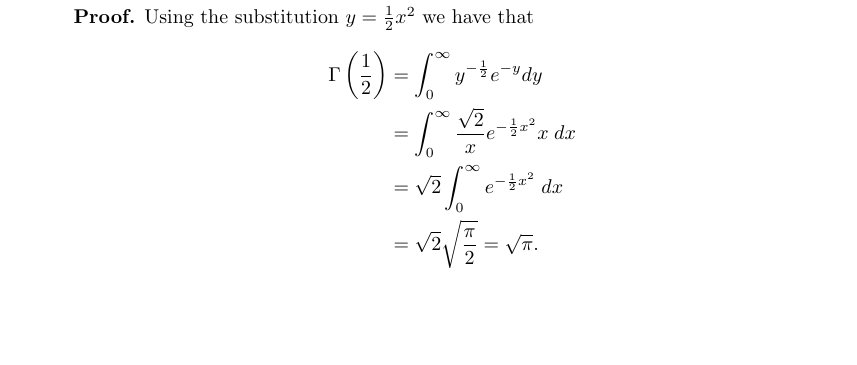
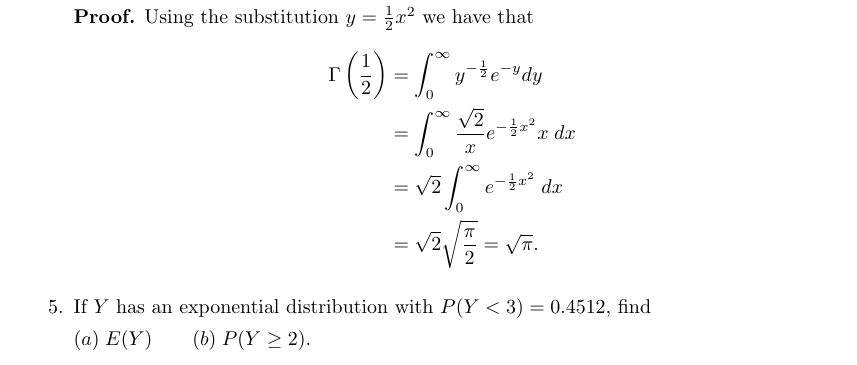
Before and after one commit to okonoboh/homework, a LaTeX problem sheet (spring_2015/csulb/math_380/hw6/main.tex): part of page 2 of 2, cut so that both start at the same text, the shorter picture padded with empty space. Compiled offline with pdfLaTeX.

Commit message:
math 380 prob 5 added

```diff
--- a/spring_2015/csulb/math_380/hw6/main.tex
+++ b/spring_2015/csulb/math_380/hw6/main.tex
@@ -106,5 +106,9 @@
          &= \sqrt{2}\int_0^\infty  e^{-\frac{1}{2}x^2} \; dx \\
          &= \sqrt{2} \sqrt{\frac{\pi}{2}} = \sqrt{\pi}.
       \end{align*}
+%%%%%%%%%%%%%%%%%%%%%%%%%%%%%%%%%%%%%%%05%%%%%%%%%%%%%%%%%%%%%%%%%%%%%%%%%%%%%%%
+   \item If $Y$ has an exponential distribution with $P(Y < 3) = 0.4512$, find
+
+         $(a)\; E(Y) \qquad (b)\; P(Y \ge 2)$.
 \end{enumerate}
 \end{document}
```
Also changed, not shown: spring_2015/csulb/math_380/hw6/main.pdf.
